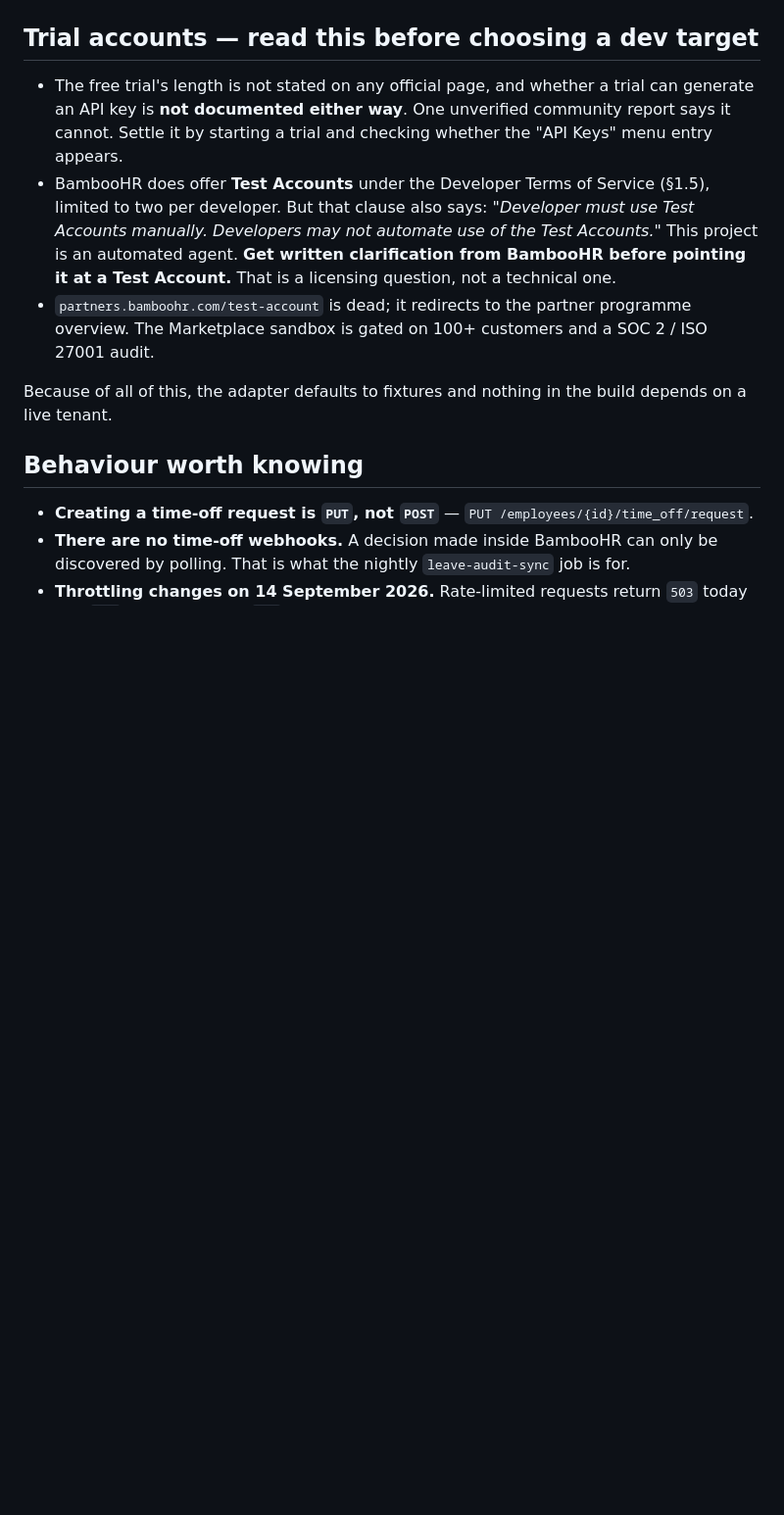
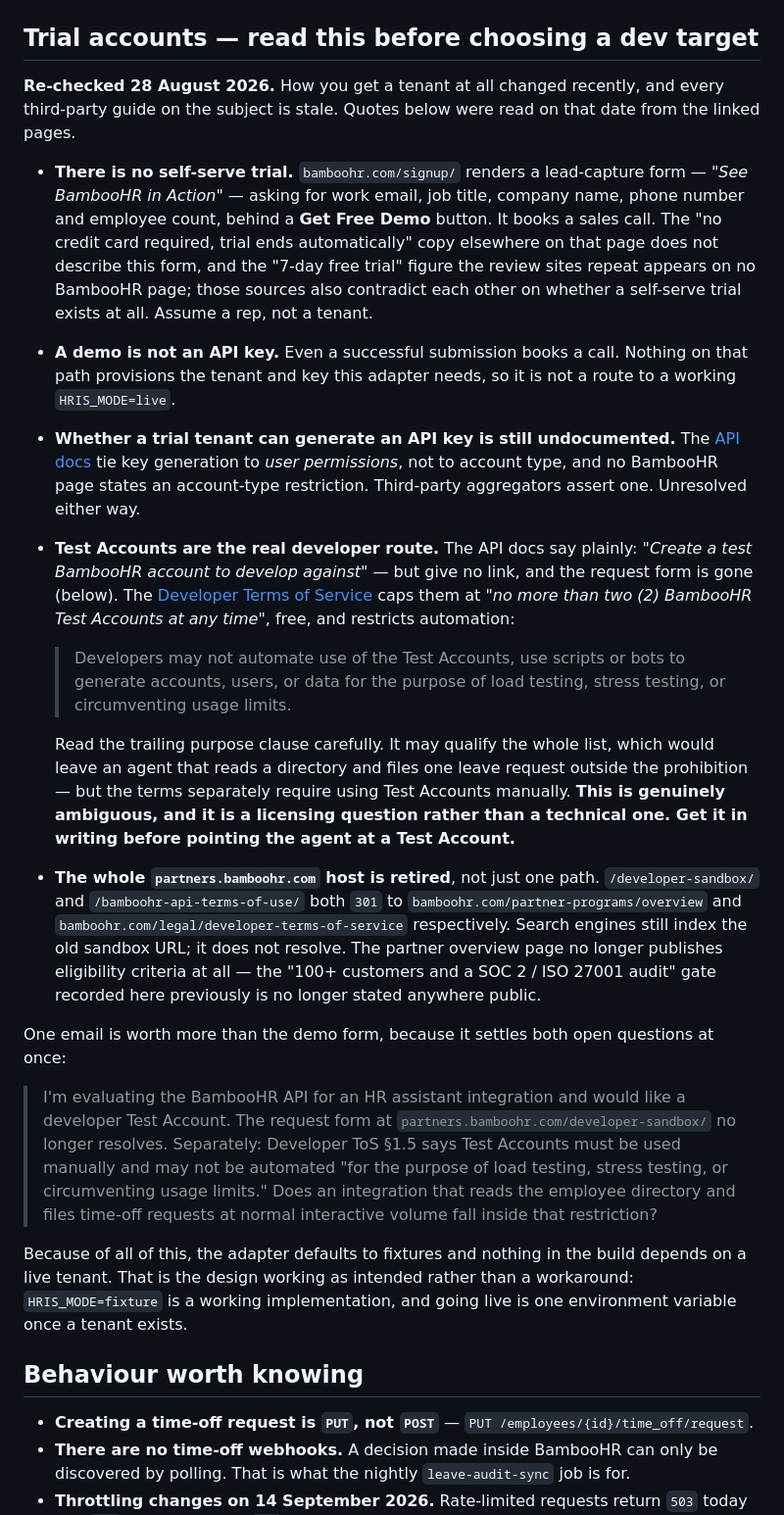
Before and after one commit to youssef20031/lua-hr-agent, a Markdown page: docs/RUNBOOK-bamboohr.md, the part around the change. Shown at 98% size. Rendered like a GitHub page; blank space fills up the shorter version.

Commit message:
Correct the BambooHR trial guidance — there is no self-serve trial
Re-checked 28 August 2026. bamboohr.com/signup now renders a lead-capture form
that books a sales demo rather than provisioning a tenant, so the previous
advice — start a trial and look for the "API Keys" menu entry — cannot be
followed as written.

- Record that a demo is not an API key, and that the trial/API-key question is
  still undocumented by BambooHR either way.
- Replace the paraphrased Developer ToS quote with the text as published, and
  note that its trailing purpose clause may narrow the automation restriction.
  Still a licensing question to settle in writing.
- The whole partners.bamboohr.com host is retired, not just /test-account; both
  known paths 301 to marketing pages, and the partner overview no longer
  publishes the customer-count and SOC 2 / ISO 27001 gate recorded here before.
- Add the one email that settles the test-account and licensing questions
  together.
- README carried the same stale premise ("spending trial days is waste"); the
  conclusion holds but the reason did not, so it now points at the runbook.

```diff
--- a/docs/RUNBOOK-bamboohr.md
+++ b/docs/RUNBOOK-bamboohr.md
@@ -33,19 +33,54 @@ Confirm the alias with `GET /meta/fields`.
 
 ## Trial accounts — read this before choosing a dev target
 
-- The free trial's length is not stated on any official page, and whether a trial can generate an API
-  key is **not documented either way**. One unverified community report says it cannot. Settle it by
-  starting a trial and checking whether the "API Keys" menu entry appears.
-- BambooHR does offer **Test Accounts** under the Developer Terms of Service (§1.5), limited to two
-  per developer. But that clause also says: *"Developer must use Test Accounts manually. Developers
-  may not automate use of the Test Accounts."* This project is an automated agent. **Get written
-  clarification from BambooHR before pointing it at a Test Account.** That is a licensing question,
-  not a technical one.
-- `partners.bamboohr.com/test-account` is dead; it redirects to the partner programme overview. The
-  Marketplace sandbox is gated on 100+ customers and a SOC 2 / ISO 27001 audit.
+**Re-checked 28 August 2026.** How you get a tenant at all changed recently, and every third-party
+guide on the subject is stale. Quotes below were read on that date from the linked pages.
+
+- **There is no self-serve trial.** `bamboohr.com/signup/` renders a lead-capture form — *"See
+  BambooHR in Action"* — asking for work email, job title, company name, phone number and employee
+  count, behind a **Get Free Demo** button. It books a sales call. The "no credit card required,
+  trial ends automatically" copy elsewhere on that page does not describe this form, and the
+  "7-day free trial" figure the review sites repeat appears on no BambooHR page; those sources also
+  contradict each other on whether a self-serve trial exists at all. Assume a rep, not a tenant.
+- **A demo is not an API key.** Even a successful submission books a call. Nothing on that path
+  provisions the tenant and key this adapter needs, so it is not a route to a working
+  `HRIS_MODE=live`.
+- **Whether a trial tenant can generate an API key is still undocumented.** The
+  [API docs](https://documentation.bamboohr.com/docs/getting-started) tie key generation to *user
+  permissions*, not to account type, and no BambooHR page states an account-type restriction.
+  Third-party aggregators assert one. Unresolved either way.
+- **Test Accounts are the real developer route.** The API docs say plainly: *"Create a test BambooHR
+  account to develop against"* — but give no link, and the request form is gone (below). The
+  [Developer Terms of Service](https://www.bamboohr.com/legal/developer-terms-of-service) caps them
+  at *"no more than two (2) BambooHR Test Accounts at any time"*, free, and restricts automation:
+
+  > Developers may not automate use of the Test Accounts, use scripts or bots to generate accounts,
+  > users, or data for the purpose of load testing, stress testing, or circumventing usage limits.
+
+  Read the trailing purpose clause carefully. It may qualify the whole list, which would leave an
+  agent that reads a directory and files one leave request outside the prohibition — but the terms
+  separately require using Test Accounts manually. **This is genuinely ambiguous, and it is a
+  licensing question rather than a technical one. Get it in writing before pointing the agent at a
+  Test Account.**
+- **The whole `partners.bamboohr.com` host is retired**, not just one path. `/developer-sandbox/`
+  and `/bamboohr-api-terms-of-use/` both `301` to `bamboohr.com/partner-programs/overview` and
+  `bamboohr.com/legal/developer-terms-of-service` respectively. Search engines still index the old
+  sandbox URL; it does not resolve. The partner overview page no longer publishes eligibility
+  criteria at all — the "100+ customers and a SOC 2 / ISO 27001 audit" gate recorded here previously
+  is no longer stated anywhere public.
+
+One email is worth more than the demo form, because it settles both open questions at once:
+
+> I'm evaluating the BambooHR API for an HR assistant integration and would like a developer Test
+> Account. The request form at `partners.bamboohr.com/developer-sandbox/` no longer resolves.
+> Separately: Developer ToS §1.5 says Test Accounts must be used manually and may not be automated
+> "for the purpose of load testing, stress testing, or circumventing usage limits." Does an
+> integration that reads the employee directory and files time-off requests at normal interactive
+> volume fall inside that restriction?
 
 Because of all of this, the adapter defaults to fixtures and nothing in the build depends on a live
-tenant.
+tenant. That is the design working as intended rather than a workaround: `HRIS_MODE=fixture` is a
+working implementation, and going live is one environment variable once a tenant exists.
 
 ## Behaviour worth knowing
 
```
Also changed, not shown: README.md (+4 -2 lines).
